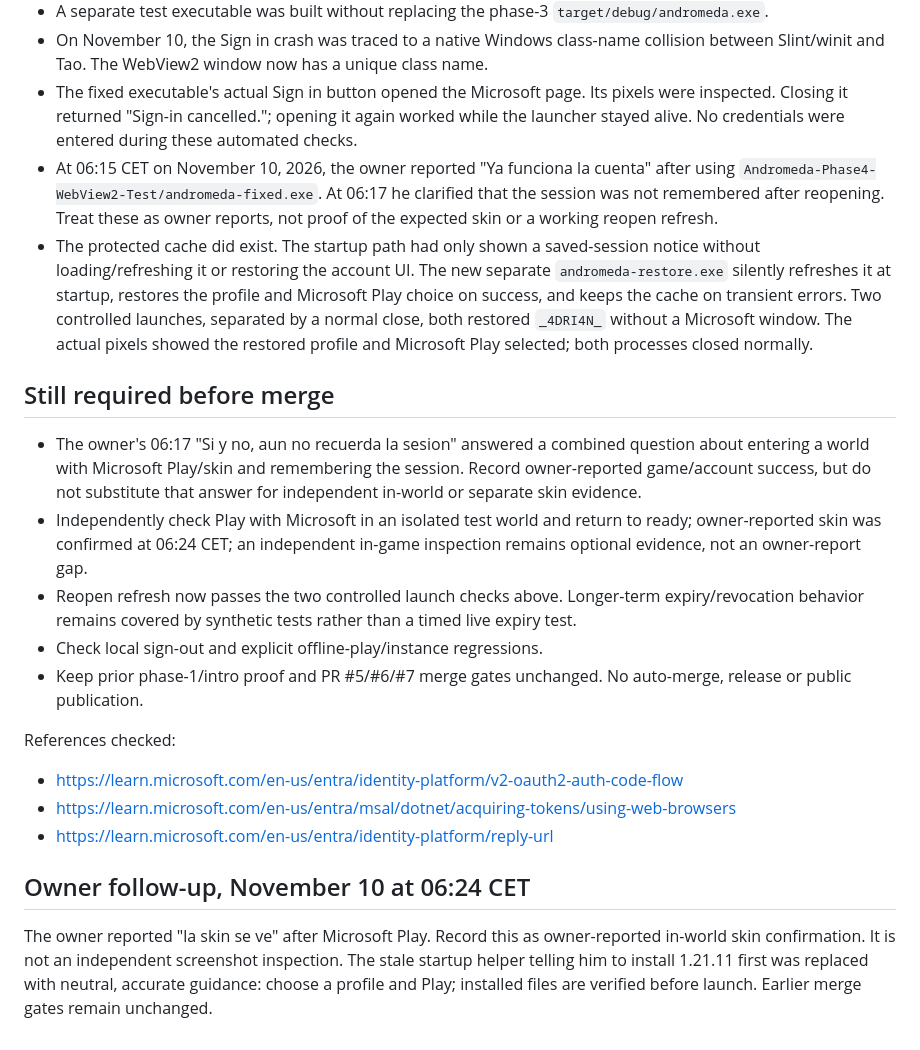
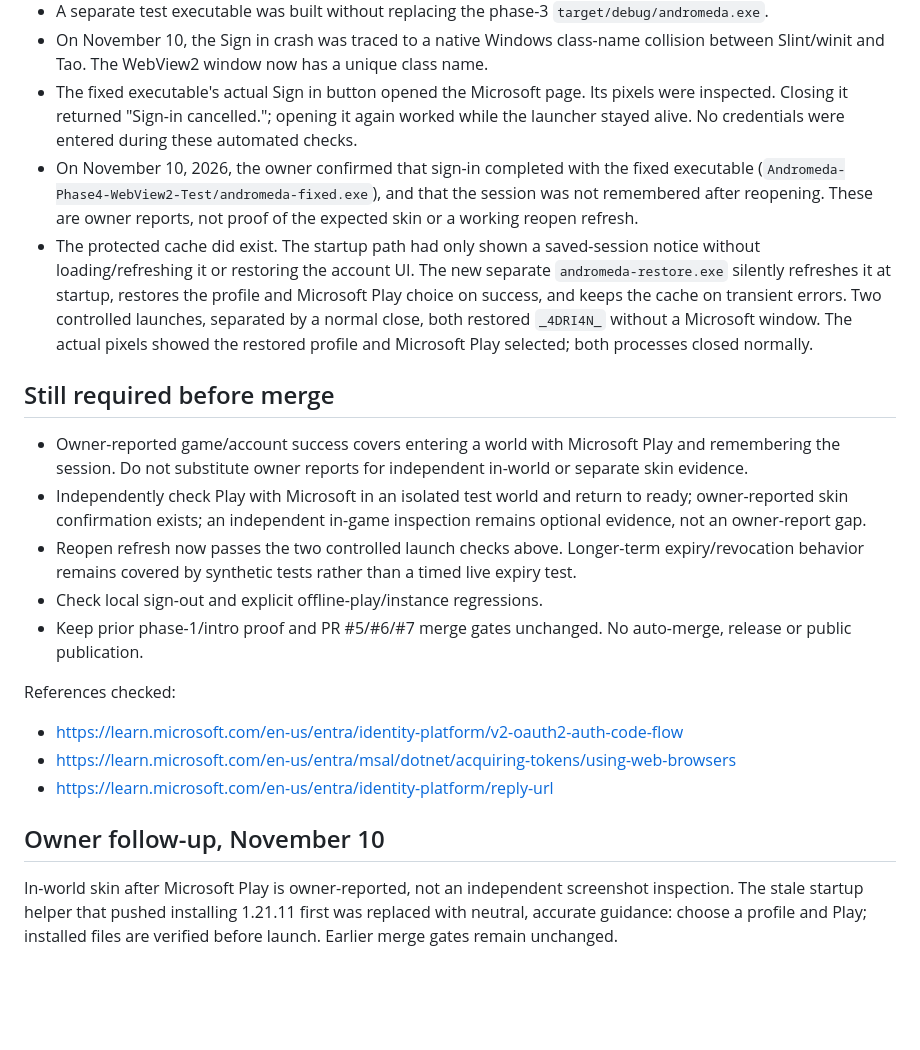
Before and after one commit to 4DRI4N-OFF/Andromeda-Launcher, a Markdown page: PHASE4.md, the part around the change. Rendered like a GitHub page; blank space fills up the shorter version.

```diff
--- a/PHASE4.md
+++ b/PHASE4.md
@@ -30,13 +30,13 @@ Minecraft receives its access token as a normal Java launch argument. This does
 - A separate test executable was built without replacing the phase-3 `target/debug/andromeda.exe`.
 - On November 10, the Sign in crash was traced to a native Windows class-name collision between Slint/winit and Tao. The WebView2 window now has a unique class name.
 - The fixed executable's actual Sign in button opened the Microsoft page. Its pixels were inspected. Closing it returned "Sign-in cancelled."; opening it again worked while the launcher stayed alive. No credentials were entered during these automated checks.
-- At 06:15 CET on November 10, 2026, the owner reported "Ya funciona la cuenta" after using `Andromeda-Phase4-WebView2-Test/andromeda-fixed.exe`. At 06:17 he clarified that the session was not remembered after reopening. Treat these as owner reports, not proof of the expected skin or a working reopen refresh.
+- On November 10, 2026, the owner confirmed that sign-in completed with the fixed executable (`Andromeda-Phase4-WebView2-Test/andromeda-fixed.exe`), and that the session was not remembered after reopening. These are owner reports, not proof of the expected skin or a working reopen refresh.
 - The protected cache did exist. The startup path had only shown a saved-session notice without loading/refreshing it or restoring the account UI. The new separate `andromeda-restore.exe` silently refreshes it at startup, restores the profile and Microsoft Play choice on success, and keeps the cache on transient errors. Two controlled launches, separated by a normal close, both restored `_4DRI4N_` without a Microsoft window. The actual pixels showed the restored profile and Microsoft Play selected; both processes closed normally.
 
 ## Still required before merge
 
-- The owner's 06:17 "Si y no, aun no recuerda la sesion" answered a combined question about entering a world with Microsoft Play/skin and remembering the session. Record owner-reported game/account success, but do not substitute that answer for independent in-world or separate skin evidence.
-- Independently check Play with Microsoft in an isolated test world and return to ready; owner-reported skin was confirmed at 06:24 CET; an independent in-game inspection remains optional evidence, not an owner-report gap.
+- Owner-reported game/account success covers entering a world with Microsoft Play and remembering the session. Do not substitute owner reports for independent in-world or separate skin evidence.
+- Independently check Play with Microsoft in an isolated test world and return to ready; owner-reported skin confirmation exists; an independent in-game inspection remains optional evidence, not an owner-report gap.
 - Reopen refresh now passes the two controlled launch checks above. Longer-term expiry/revocation behavior remains covered by synthetic tests rather than a timed live expiry test.
 - Check local sign-out and explicit offline-play/instance regressions.
 - Keep prior phase-1/intro proof and PR #5/#6/#7 merge gates unchanged. No auto-merge, release or public publication.
@@ -47,6 +47,6 @@ References checked:
 - https://learn.microsoft.com/en-us/entra/msal/dotnet/acquiring-tokens/using-web-browsers
 - https://learn.microsoft.com/en-us/entra/identity-platform/reply-url
 
-## Owner follow-up, November 10 at 06:24 CET
+## Owner follow-up, November 10
 
-The owner reported "la skin se ve" after Microsoft Play. Record this as owner-reported in-world skin confirmation. It is not an independent screenshot inspection. The stale startup helper telling him to install 1.21.11 first was replaced with neutral, accurate guidance: choose a profile and Play; installed files are verified before launch. Earlier merge gates remain unchanged.
+In-world skin after Microsoft Play is owner-reported, not an independent screenshot inspection. The stale startup helper that pushed installing 1.21.11 first was replaced with neutral, accurate guidance: choose a profile and Play; installed files are verified before launch. Earlier merge gates remain unchanged.
```
Also changed, not shown: README.md (+61 -15 lines), docs/assets/banner.png (added), docs/assets/ui-preview-settings.png (added).
